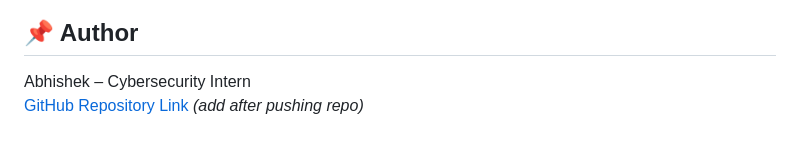
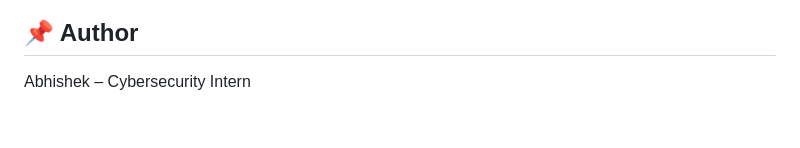
Before and after one commit to Abhishek5821/Task-06-password-security, a Markdown page: README.md, the part around the change. GitHub-like rendering.

```diff
--- a/README.md
+++ b/README.md
@@ -82,4 +82,3 @@ Password complexity is one of the **most critical layers** of personal cybersecu
 
 ## 📌 Author
 Abhishek – Cybersecurity Intern
-[GitHub Repository Link](#) *(add after pushing repo)*
```
